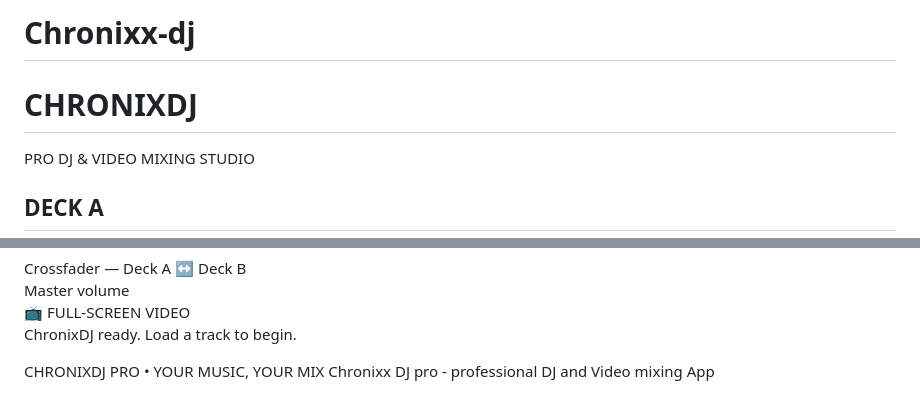
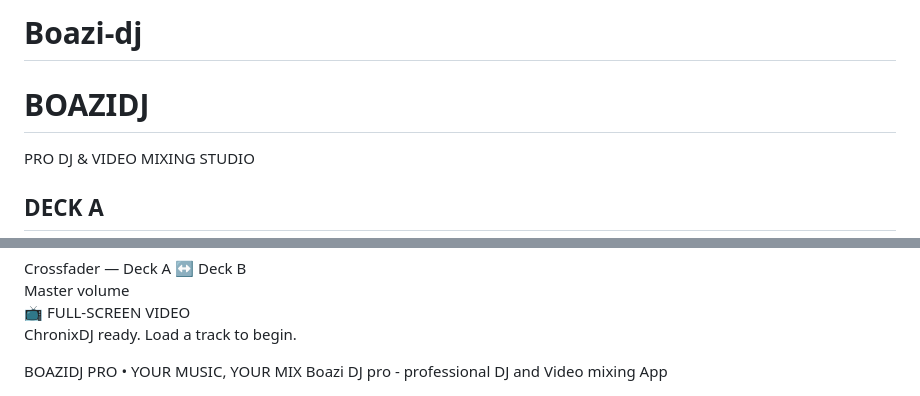
Before and after one commit to frendi165/boazi-dj-pro, a Markdown page: README.md, 2 parts joined by grey strips. Drawn GitHub-style.

Commit message:
BOAZI1 dj

```diff
--- a/README.md
+++ b/README.md
@@ -1,9 +1,9 @@
-# Chronixx-dj<!DOCTYPE html>
+# Boazi-dj<!DOCTYPE html>
 <html lang="en">
 <head>
 <meta charset="UTF-8">
 <meta name="viewport" content="width=device-width, initial-scale=1">
-<title>ChronixDJ Pro</title>
+<title>BoaziDJ Pro</title>
 
 <style>
 * {
@@ -197,7 +197,7 @@ footer {
 <body>
 
 <header>
-  <h1>CHRONIXDJ</h1>
+  <h1>BOAZIDJ</h1>
   <p>PRO DJ & VIDEO MIXING STUDIO</p>
 </header>
 
@@ -379,7 +379,7 @@ footer {
 </section>
 
 <footer>
-  CHRONIXDJ PRO • YOUR MUSIC, YOUR MIX
+  BOAZIDJ PRO • YOUR MUSIC, YOUR MIX
 </footer>
 
 </main>
@@ -620,4 +620,4 @@ updateMixer();
 
 </body>
 </html>
-Chronixx DJ pro - professional DJ and Video mixing App
+Boazi DJ pro - professional DJ and Video mixing App
```
